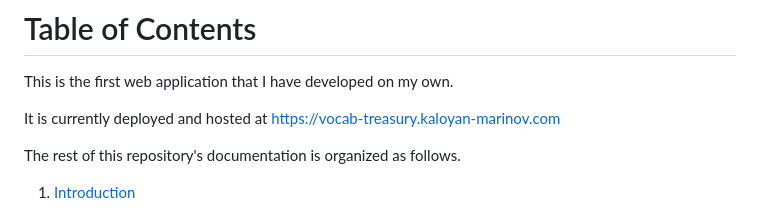
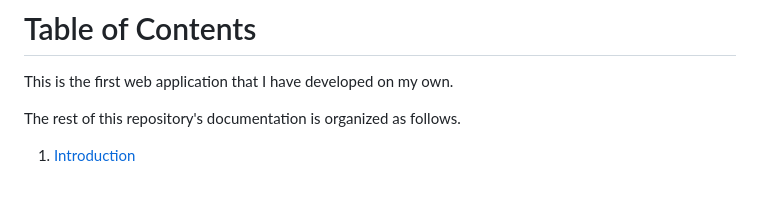
Before and after one commit to kaloyan-marinov/vocab-treasury, a Markdown page: README.md, the part around the change. Rendered like a GitHub page; blank space fills up the shorter version.

Commit message:
74: repeat `commit 8abbeda9472fec375e0fcfef7e229df66b83d543` (in a way that avoids the Prettier-related problem mentioned in the preceding commit's message)

```diff
--- a/README.md
+++ b/README.md
@@ -3,8 +3,6 @@
 # Table of Contents
 
 This is the first web application that I have developed on my own.
-
-It is currently deployed and hosted at https://vocab-treasury.kaloyan-marinov.com
 
 The rest of this repository's documentation is organized as follows.
 
```
